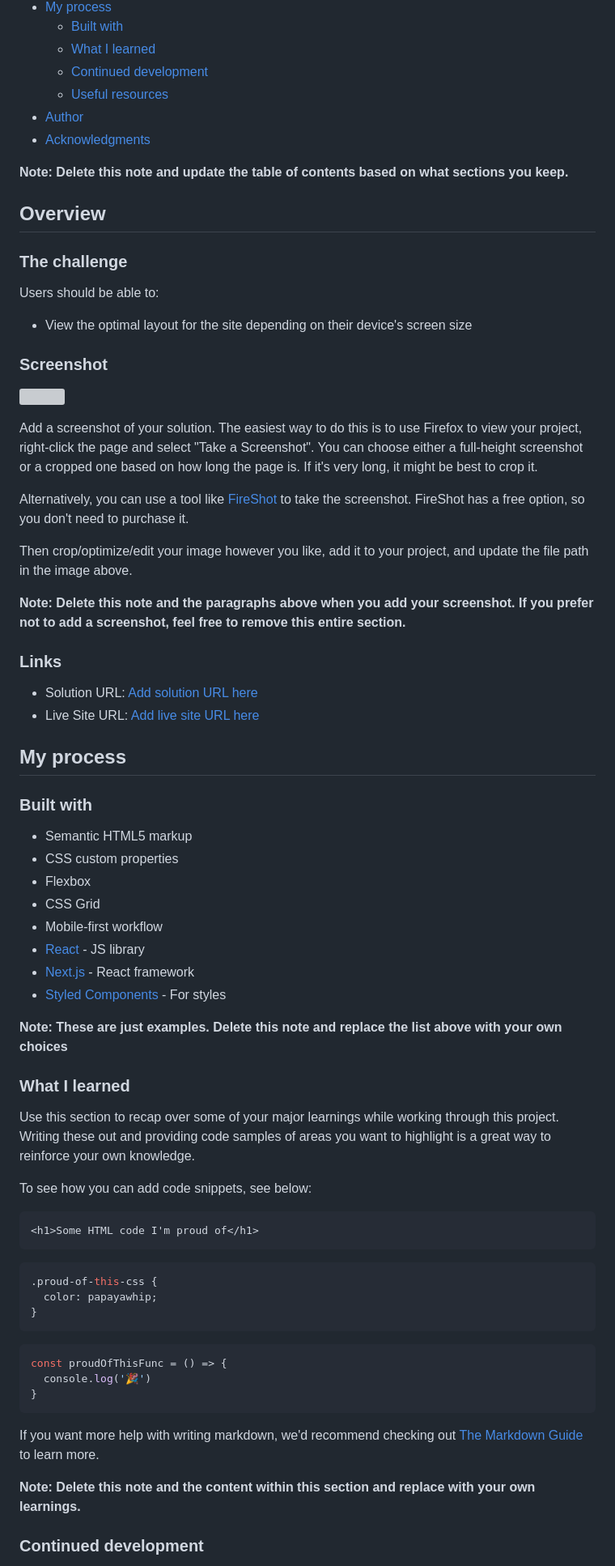
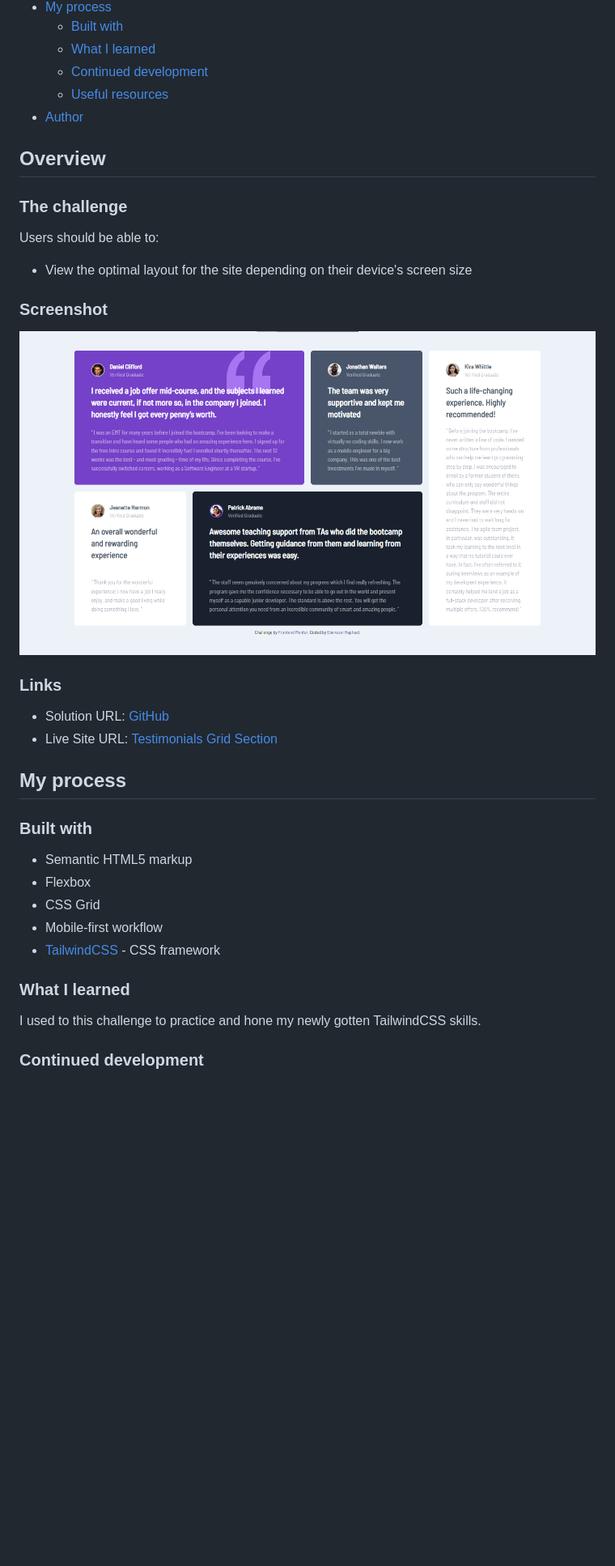
Before and after one commit to ebenezerraph/testimonials-grid-section-main, a Markdown page: README.md, the part around the change printed below. Shown: that part at 81% size. GitHub-like rendering; pictures changed too: images/screenshot.png (added); blank space fills up the shorter version; grey boxes are pictures that could not be loaded.

````diff
--- a/README.md
+++ b/README.md
@@ -14,9 +14,7 @@ This is a solution to the [Testimonials grid section challenge on Frontend Mento
   - [Continued development](#continued-development)
   - [Useful resources](#useful-resources)
 - [Author](#author)
-- [Acknowledgments](#acknowledgments)
 
-**Note: Delete this note and update the table of contents based on what sections you keep.**
 
 ## Overview
 
@@ -28,59 +26,27 @@ Users should be able to:
 
 ### Screenshot
 
-![](./screenshot.jpg)
+![](./images/screenshot.png)
 
-Add a screenshot of your solution. The easiest way to do this is to use Firefox to view your project, right-click the page and select "Take a Screenshot". You can choose either a full-height screenshot or a cropped one based on how long the page is. If it's very long, it might be best to crop it.
-
-Alternatively, you can use a tool like [FireShot](https://getfireshot.com/) to take the screenshot. FireShot has a free option, so you don't need to purchase it.
-
-Then crop/optimize/edit your image however you like, add it to your project, and update the file path in the image above.
-
-**Note: Delete this note and the paragraphs above when you add your screenshot. If you prefer not to add a screenshot, feel free to remove this entire section.**
 
 ### Links
 
-- Solution URL: [Add solution URL here](https://your-solution-url.com)
-- Live Site URL: [Add live site URL here](https://your-live-site-url.com)
+- Solution URL: [GitHub](https://github.com/ebenezerraph/testimonials-grid-section-main)
+- Live Site URL: [Testimonials Grid Section](https://ebenezerraph.github.io/testimonials-grid-section-main/)
 
 ## My process
 
 ### Built with
 
 - Semantic HTML5 markup
-- CSS custom properties
 - Flexbox
 - CSS Grid
 - Mobile-first workflow
-- [React](https://reactjs.org/) - JS library
-- [Next.js](https://nextjs.org/) - React framework
-- [Styled Components](https://styled-components.com/) - For styles
-
-**Note: These are just examples. Delete this note and replace the list above with your own choices**
+- [TailwindCSS](https://tailwindcss.com/) - CSS framework
 
 ### What I learned
 
-Use this section to recap over some of your major learnings while working through this project. Writing these out and providing code samples of areas you want to highlight is a great way to reinforce your own knowledge.
-
-To see how you can add code snippets, see below:
-
-```html
-<h1>Some HTML code I'm proud of</h1>
-```
-```css
-.proud-of-this-css {
-  color: papayawhip;
-}
-```
-```js
-const proudOfThisFunc = () => {
-  console.log('🎉')
-}
-```
-
-If you want more help with writing markdown, we'd recommend checking out [The Markdown Guide](https://www.markdownguide.org/) to learn more.
-
-**Note: Delete this note and the content within this section and replace with your own learnings.**
+I used to this challenge to practice and hone my newly gotten TailwindCSS skills.
 
 ### Continued development
 
````
Also changed, not shown: other parts of README.md (+6 -18 lines).
